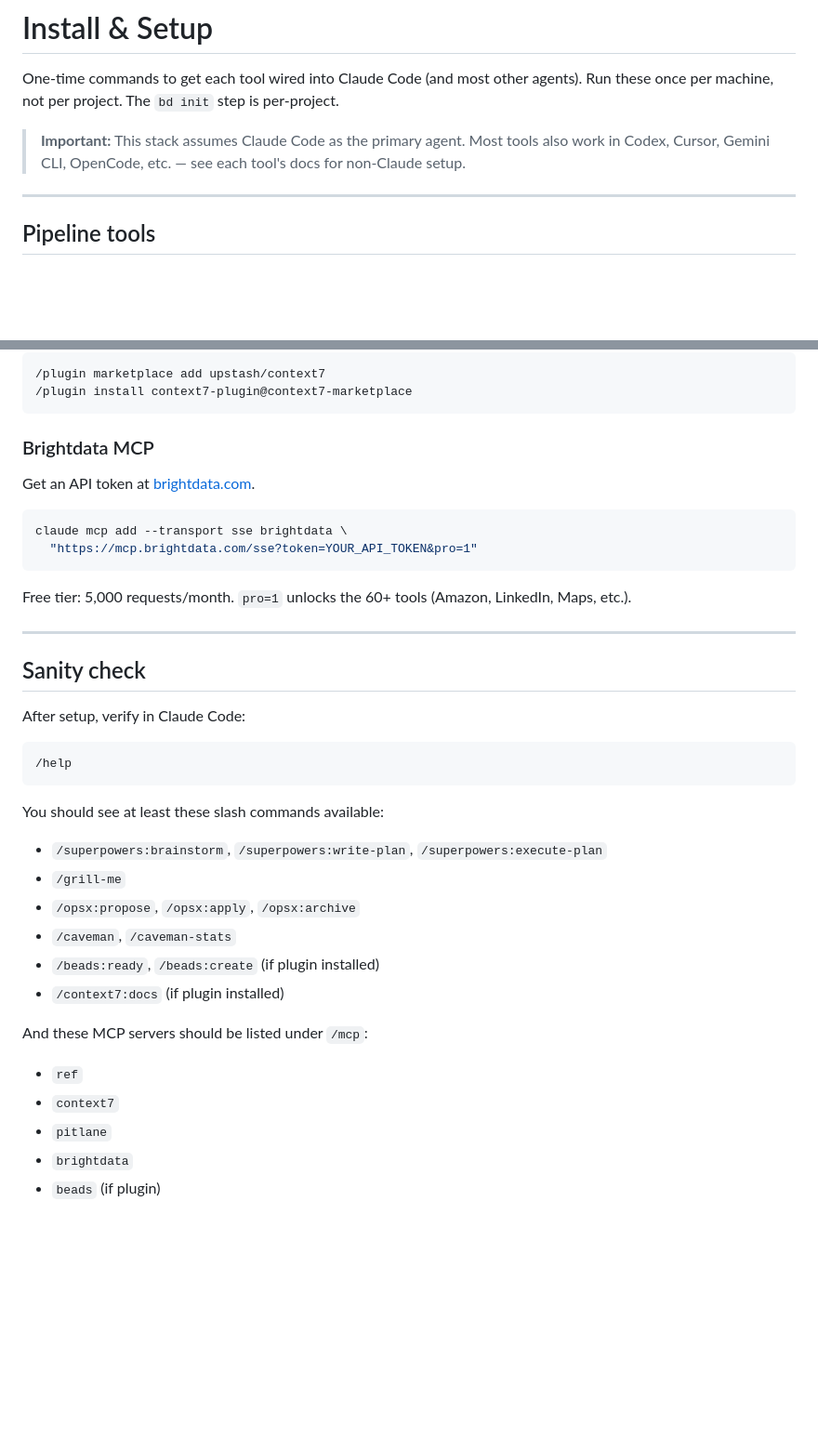
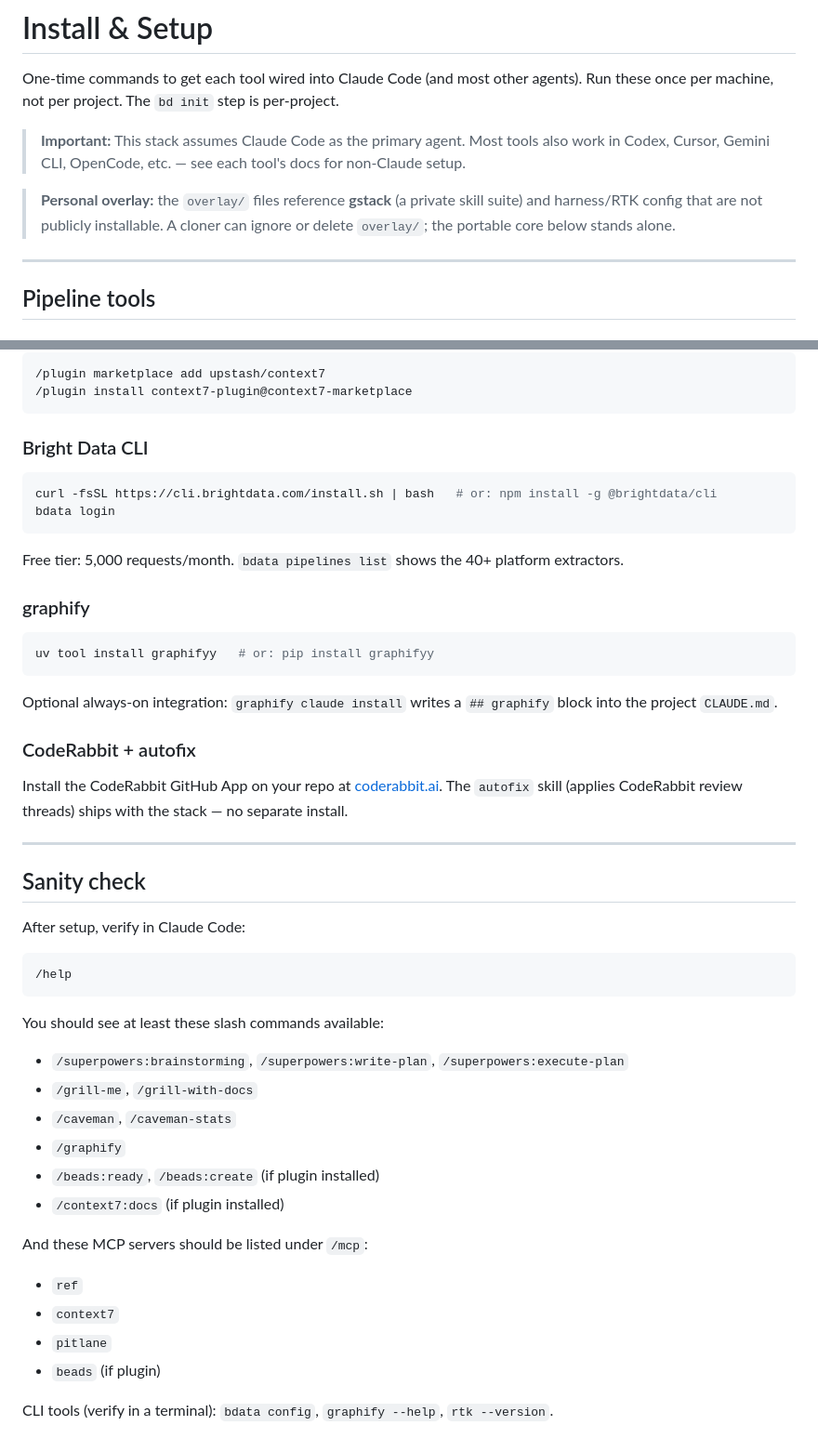
Before and after one commit to makafeli/agentic-code-stack, a Markdown page: INSTALL.md, 2 parts joined by grey strips. Shown at 93% size. Drawn GitHub-style; blank space fills up the shorter version.

Commit message:
docs: update INSTALL for v3 (Brightdata CLI, graphify, CodeRabbit; drop OpenSpec/Open Design)

````diff
--- a/INSTALL.md
+++ b/INSTALL.md
@@ -3,6 +3,8 @@
 One-time commands to get each tool wired into Claude Code (and most other agents). Run these once per machine, not per project. The `bd init` step is per-project.
 
 > **Important:** This stack assumes Claude Code as the primary agent. Most tools also work in Codex, Cursor, Gemini CLI, OpenCode, etc. — see each tool's docs for non-Claude setup.
+
+> **Personal overlay:** the `overlay/` files reference **gstack** (a private skill suite) and harness/RTK config that are not publicly installable. A cloner can ignore or delete `overlay/`; the portable core below stands alone.
 
 ---
 
@@ -131,13 +120,21 @@ Or marketplace plugin:
 /plugin install context7-plugin@context7-marketplace
 ```
 
-### Brightdata MCP
-Get an API token at [brightdata.com](https://brightdata.com).
+### Bright Data CLI
 ```bash
-claude mcp add --transport sse brightdata \
-  "https://mcp.brightdata.com/sse?token=YOUR_API_TOKEN&pro=1"
+curl -fsSL https://cli.brightdata.com/install.sh | bash   # or: npm install -g @brightdata/cli
+bdata login
 ```
-Free tier: 5,000 requests/month. `pro=1` unlocks the 60+ tools (Amazon, LinkedIn, Maps, etc.).
+Free tier: 5,000 requests/month. `bdata pipelines list` shows the 40+ platform extractors.
+
+### graphify
+```bash
+uv tool install graphifyy   # or: pip install graphifyy
+```
+Optional always-on integration: `graphify claude install` writes a `## graphify` block into the project `CLAUDE.md`.
+
+### CodeRabbit + autofix
+Install the CodeRabbit GitHub App on your repo at [coderabbit.ai](https://coderabbit.ai/). The `autofix` skill (applies CodeRabbit review threads) ships with the stack — no separate install.
 
 ---
 
@@ -150,10 +147,10 @@ After setup, verify in Claude Code:
 ```
 
 You should see at least these slash commands available:
-- `/superpowers:brainstorm`, `/superpowers:write-plan`, `/superpowers:execute-plan`
-- `/grill-me`
-- `/opsx:propose`, `/opsx:apply`, `/opsx:archive`
+- `/superpowers:brainstorming`, `/superpowers:write-plan`, `/superpowers:execute-plan`
+- `/grill-me`, `/grill-with-docs`
 - `/caveman`, `/caveman-stats`
+- `/graphify`
 - `/beads:ready`, `/beads:create` (if plugin installed)
 - `/context7:docs` (if plugin installed)
 
@@ -161,5 +158,6 @@ And these MCP servers should be listed under `/mcp`:
 - `ref`
 - `context7`
 - `pitlane`
-- `brightdata`
 - `beads` (if plugin)
+
+CLI tools (verify in a terminal): `bdata config`, `graphify --help`, `rtk --version`.
````
Also changed, not shown: other parts of INSTALL.md (+4 -17 lines).
